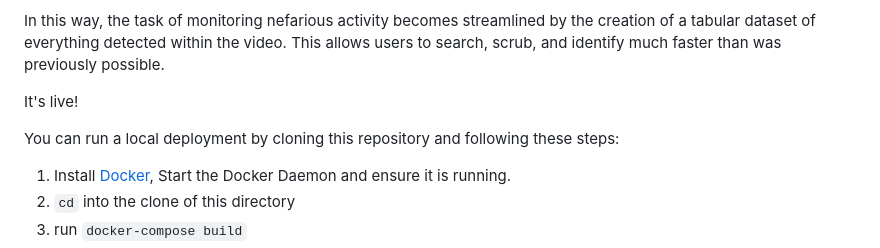
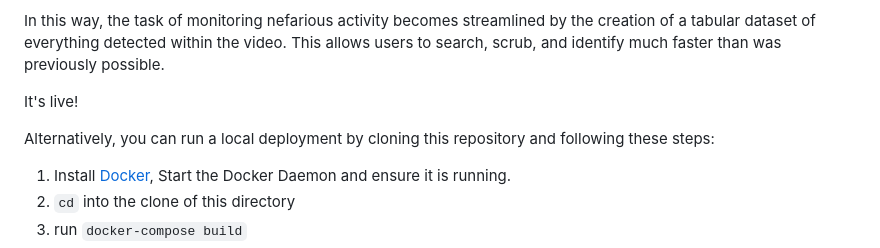
Before and after one commit to mcmasterml/eyespy, a Markdown page: README.md, the part around the change. Rendered like a GitHub page.

```diff
--- a/README.md
+++ b/README.md
@@ -12,7 +12,7 @@ In this way, the task of monitoring nefarious activity becomes streamlined by th
 
 It's live!
 
-You can run a local deployment by cloning this repository and following these steps:
+Alternatively, you can run a local deployment by cloning this repository and following these steps:
 
 1. Install [Docker](https://docs.docker.com/engine/install/), Start the Docker Daemon and ensure it is running.
 2. `cd` into the clone of this directory
```
